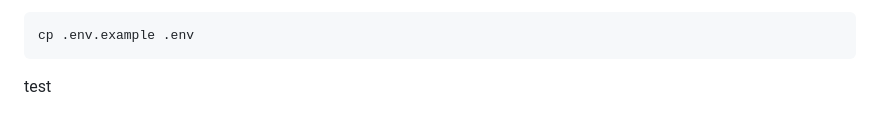
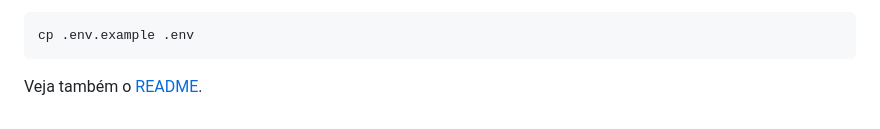
Before and after one commit to Joao-ALD/FonteNova, a Markdown page: lembretes/Guia_Comandos_Laravel_Git.md, the part around the change. GitHub-like rendering.

````diff
--- a/lembretes/Guia_Comandos_Laravel_Git.md
+++ b/lembretes/Guia_Comandos_Laravel_Git.md
@@ -174,4 +174,4 @@ Copia o arquivo de ambiente padrão.
 ```bash
 cp .env.example .env
 ```
-test
+Veja também o [README](..\README.md).
````
Also changed, not shown: README.md (+2 -0 lines), lembretes/Guia_Completo_Laravel_Git.md (+2 -0 lines).
